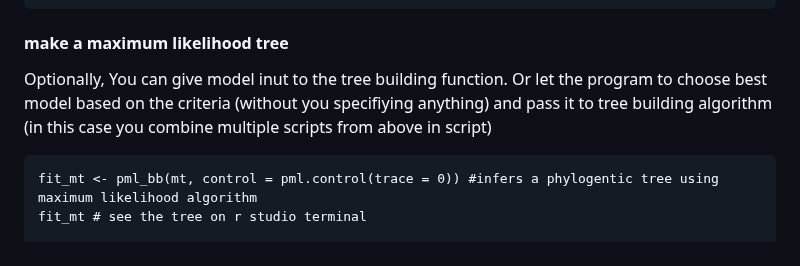
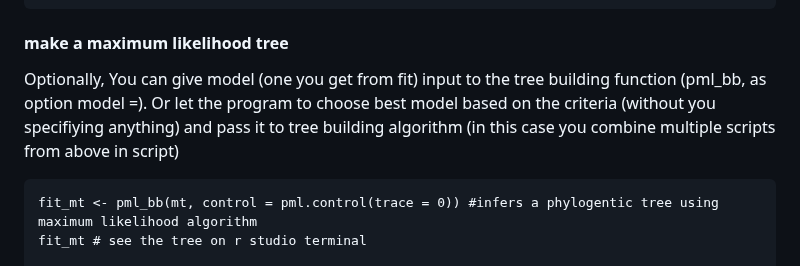
Before and after one commit to bioinfo-arctic/FSK2053, a Markdown page: Spring_2023/scripts/phylogenetic_5523.md, the part around the change. GitHub-like rendering.

```diff
--- a/Spring_2023/scripts/phylogenetic_5523.md
+++ b/Spring_2023/scripts/phylogenetic_5523.md
@@ -335,7 +335,7 @@ or protein models with the AIC, AICc or BIC,
 
 #### make a maximum likelihood tree
 
-Optionally, You can give model inut to the tree building function. Or let the program to choose best model based on the criteria (without you specifiying anything) and pass it to tree building algorithm (in this case you combine multiple scripts from above in script)
+Optionally, You can give model (one you get from fit) input to the tree building function (pml_bb, as option model =). Or let the program to choose best model based on the criteria (without you specifiying anything) and pass it to tree building algorithm (in this case you combine multiple scripts from above in script)
 
     fit_mt <- pml_bb(mt, control = pml.control(trace = 0)) #infers a phylogentic tree using maximum likelihood algorithm
     fit_mt # see the tree on r studio terminal
```
